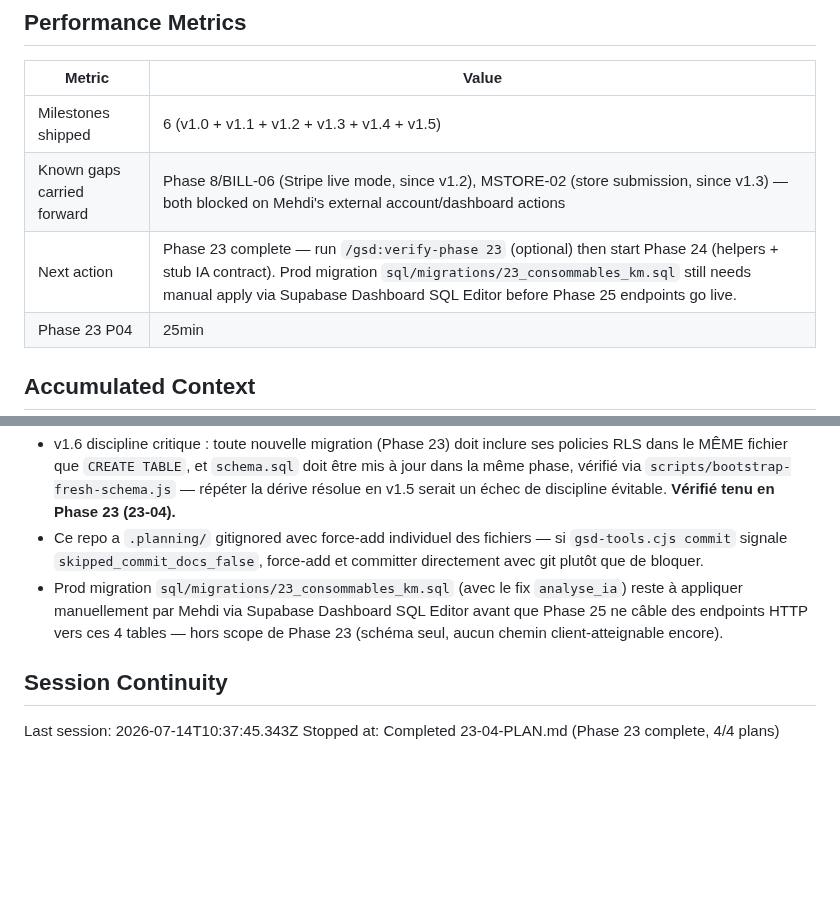
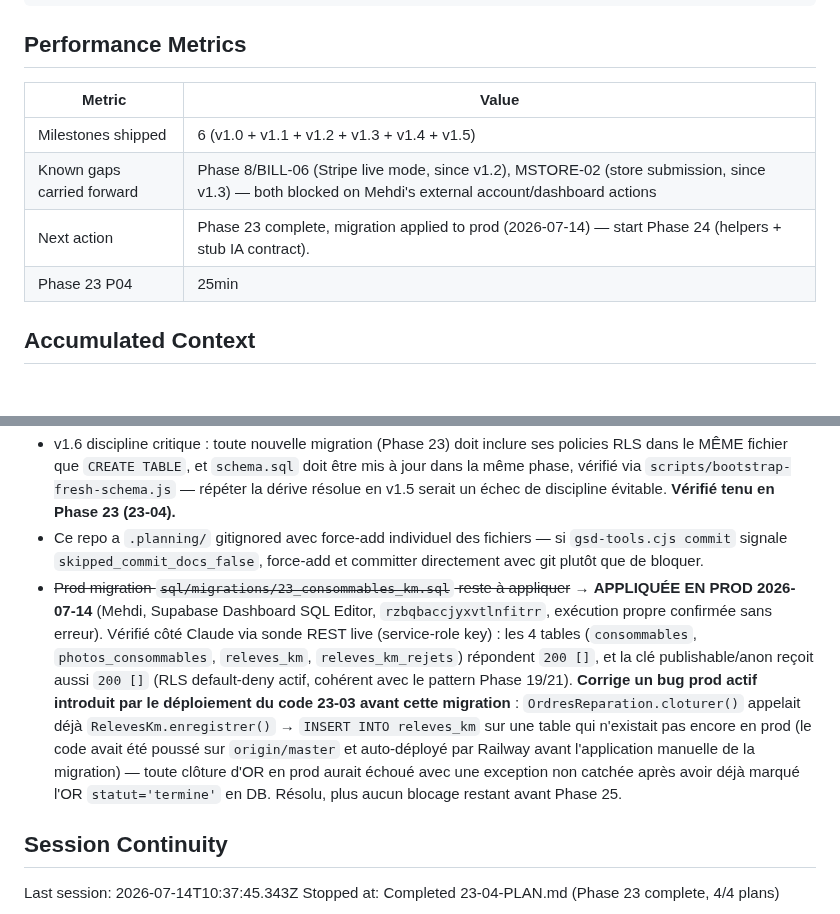
Before and after one commit to motokey63/Motokey-api-1.0, a Markdown page: .planning/STATE.md, 2 parts joined by grey strips. GitHub-like rendering; blank space fills up the shorter version.

Commit message:
docs(23): record prod migration applied, close active OR-closure bug
sql/migrations/23_consommables_km.sql applied to prod (rzbqbaccjyxvtlnfitrr) via Supabase Dashboard SQL Editor, 2026-07-14. Verified via live REST probe: 4 new tables exist, RLS default-deny confirmed (anon key gets 200 [] on all).

This closes a real bug: 23-03's code (already deployed via Railway auto-deploy on push to master) called RelevesKm.enregistrer() -> INSERT releves_km before the table existed in prod, meaning OR closure would mark the OR terminé then throw on the km write. No longer applicable.

```diff
--- a/.planning/STATE.md
+++ b/.planning/STATE.md
@@ -45,7 +45,7 @@ v1.6 [██░░░░░░░░] IN PROGRESS — Phase 23 COMPLETE (4/4 pla
 |--------|-------|
 | Milestones shipped | 6 (v1.0 + v1.1 + v1.2 + v1.3 + v1.4 + v1.5) |
 | Known gaps carried forward | Phase 8/BILL-06 (Stripe live mode, since v1.2), MSTORE-02 (store submission, since v1.3) — both blocked on Mehdi's external account/dashboard actions |
-| Next action | Phase 23 complete — run `/gsd:verify-phase 23` (optional) then start Phase 24 (helpers + stub IA contract). Prod migration `sql/migrations/23_consommables_km.sql` still needs manual apply via Supabase Dashboard SQL Editor before Phase 25 endpoints go live. |
+| Next action | Phase 23 complete, migration applied to prod (2026-07-14) — start Phase 24 (helpers + stub IA contract). |
 | Phase 23 P04 | 25min | 2 tasks | 3 files |
 
 ## Accumulated Context
@@ -86,7 +86,7 @@ v1.6 scope decisions (2026-07-13/14, gathered via `/gsd:new-milestone` + researc
 - Phase 8 et MSTORE-02 restent des known gaps externes.
 - v1.6 discipline critique : toute nouvelle migration (Phase 23) doit inclure ses policies RLS dans le MÊME fichier que `CREATE TABLE`, et `schema.sql` doit être mis à jour dans la même phase, vérifié via `scripts/bootstrap-fresh-schema.js` — répéter la dérive résolue en v1.5 serait un échec de discipline évitable. **Vérifié tenu en Phase 23 (23-04).**
 - Ce repo a `.planning/` gitignored avec force-add individuel des fichiers — si `gsd-tools.cjs commit` signale `skipped_commit_docs_false`, force-add et committer directement avec git plutôt que de bloquer.
-- Prod migration `sql/migrations/23_consommables_km.sql` (avec le fix `analyse_ia`) reste à appliquer manuellement par Mehdi via Supabase Dashboard SQL Editor avant que Phase 25 ne câble des endpoints HTTP vers ces 4 tables — hors scope de Phase 23 (schéma seul, aucun chemin client-atteignable encore).
+- ~~Prod migration `sql/migrations/23_consommables_km.sql` reste à appliquer~~ → **APPLIQUÉE EN PROD 2026-07-14** (Mehdi, Supabase Dashboard SQL Editor, `rzbqbaccjyxvtlnfitrr`, exécution propre confirmée sans erreur). Vérifié côté Claude via sonde REST live (service-role key) : les 4 tables (`consommables`, `photos_consommables`, `releves_km`, `releves_km_rejets`) répondent `200 []`, et la clé publishable/anon reçoit aussi `200 []` (RLS default-deny actif, cohérent avec le pattern Phase 19/21). **Corrige un bug prod actif introduit par le déploiement du code 23-03 avant cette migration** : `OrdresReparation.cloturer()` appelait déjà `RelevesKm.enregistrer()` → `INSERT INTO releves_km` sur une table qui n'existait pas encore en prod (le code avait été poussé sur `origin/master` et auto-déployé par Railway avant l'application manuelle de la migration) — toute clôture d'OR en prod aurait échoué avec une exception non catchée après avoir déjà marqué l'OR `statut='termine'` en DB. Résolu, plus aucun blocage restant avant Phase 25.
 
 ## Session Continuity
 
```
Also changed, not shown: .planning/PROJECT.md (+1 -1 lines).
